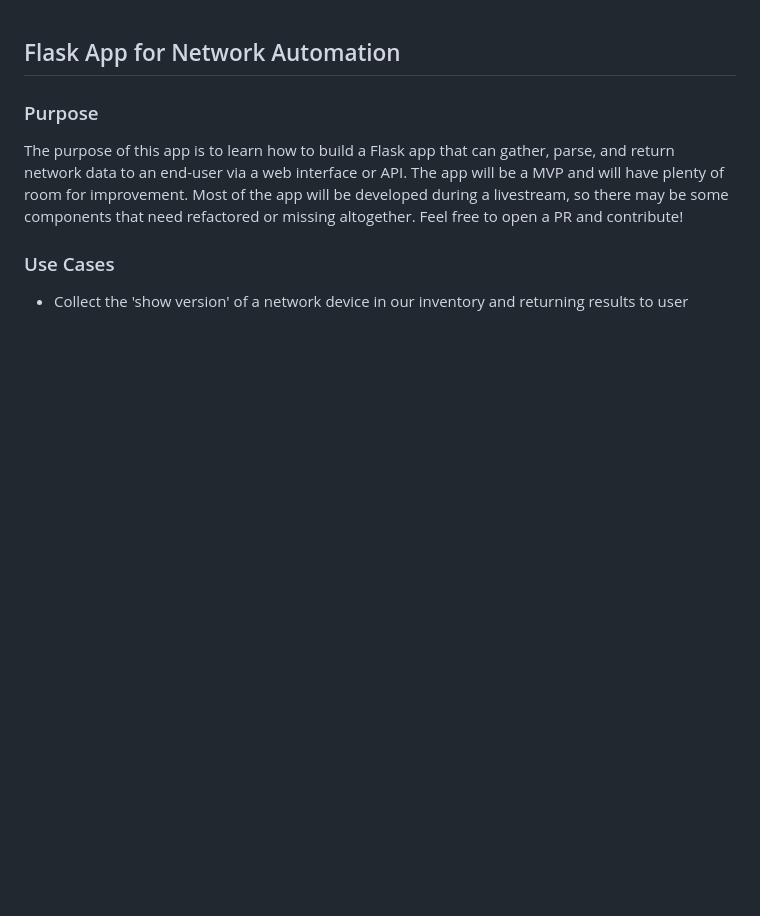
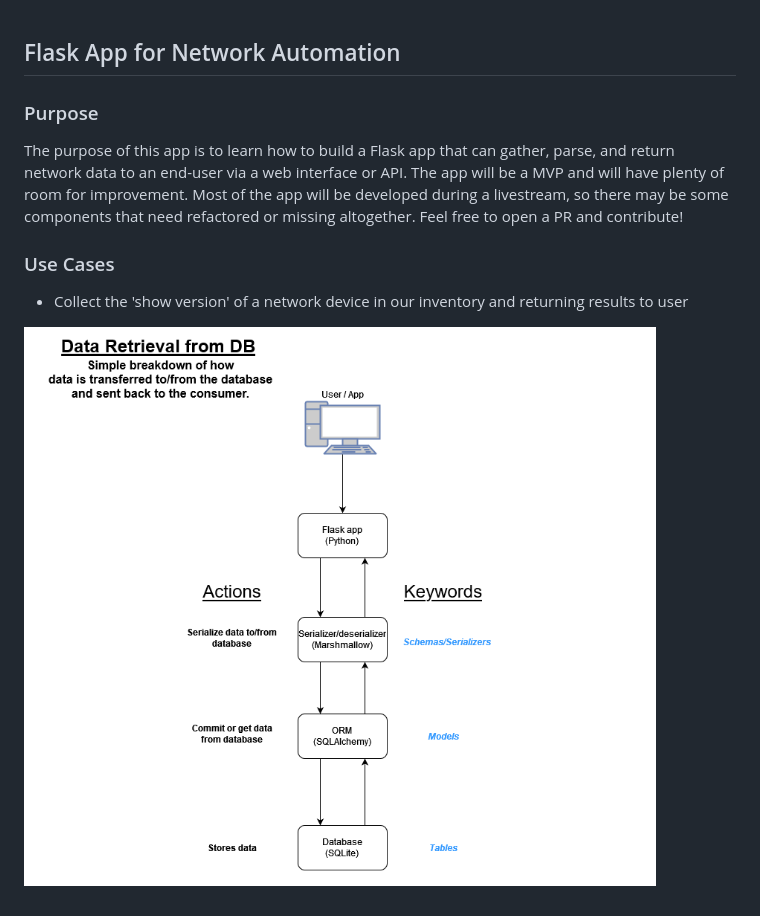
Before and after one commit to dannywade/devnet-expert, a Markdown page: flask-app/README.md, the part around the change. Drawn GitHub-style; pictures changed too: flask-app/python_orm_flow.png (added); blank space fills up the shorter version.

Commit message:
added simple api and orm flow diagram

```diff
--- a/flask-app/README.md
+++ b/flask-app/README.md
@@ -7,3 +7,5 @@ missing altogether. Feel free to open a PR and contribute!
 
 ### Use Cases
 - Collect the 'show version' of a network device in our inventory and returning results to user
+
+![Diagram of Python ORM data flow](python_orm_flow.png)
```
Also changed, not shown: 3 other files.
